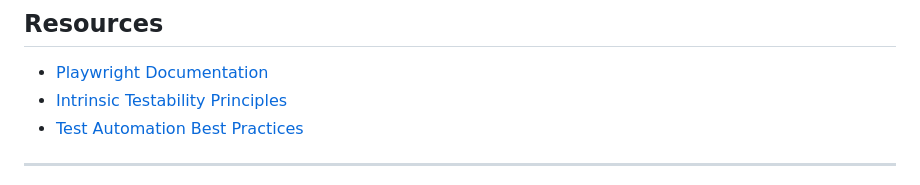
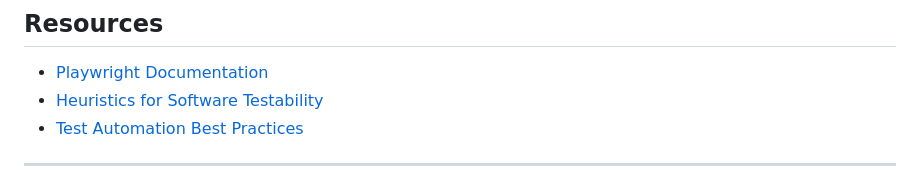
Before and after one commit to fndlalit/testability-scorer, a Markdown page: README.md, the part around the change. Rendered like a GitHub page.

Commit message:
Initial commit

```diff
--- a/README.md
+++ b/README.md
@@ -289,7 +289,7 @@ When adding new tests, ensure they demonstrate one or more of the Intrinsic Test
 ## Resources
 
 - [Playwright Documentation](https://playwright.dev/)
-- [Intrinsic Testability Principles](https://www.satisfice.com/blog/archives/5164)
+- [Heuristics for Software Testability ](https://www.satisfice.com/download/heuristics-of-software-testability)
 - [Test Automation Best Practices](https://playwright.dev/docs/best-practices)
 
 ---
```
